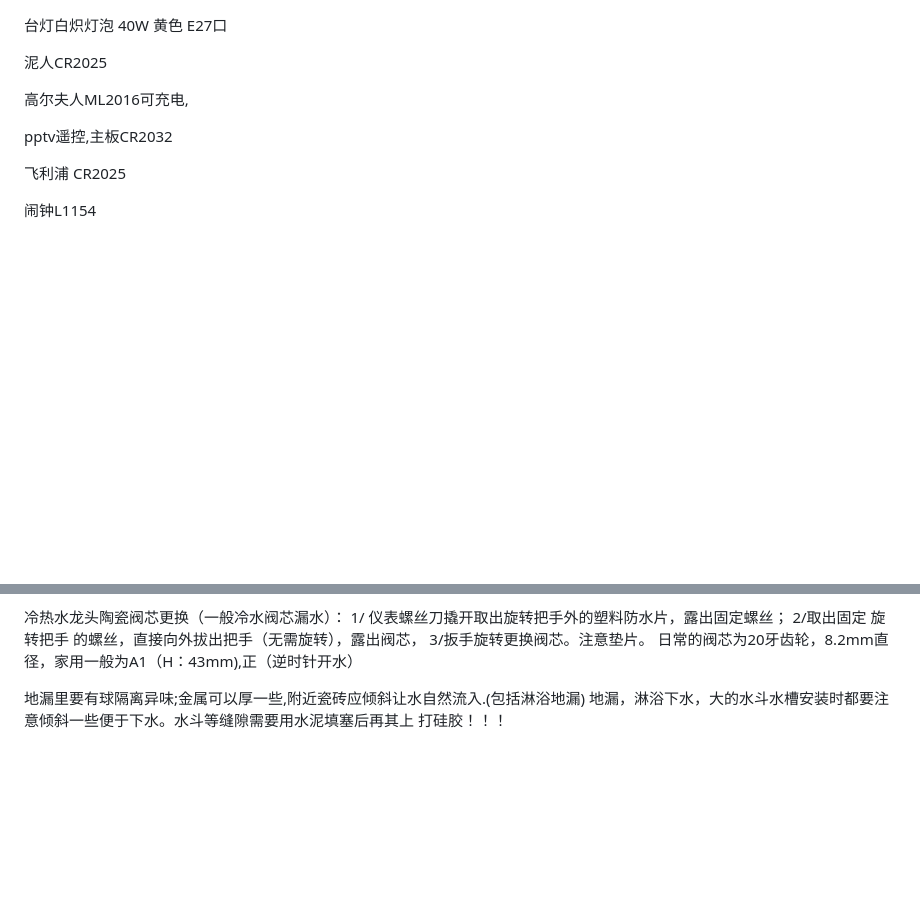
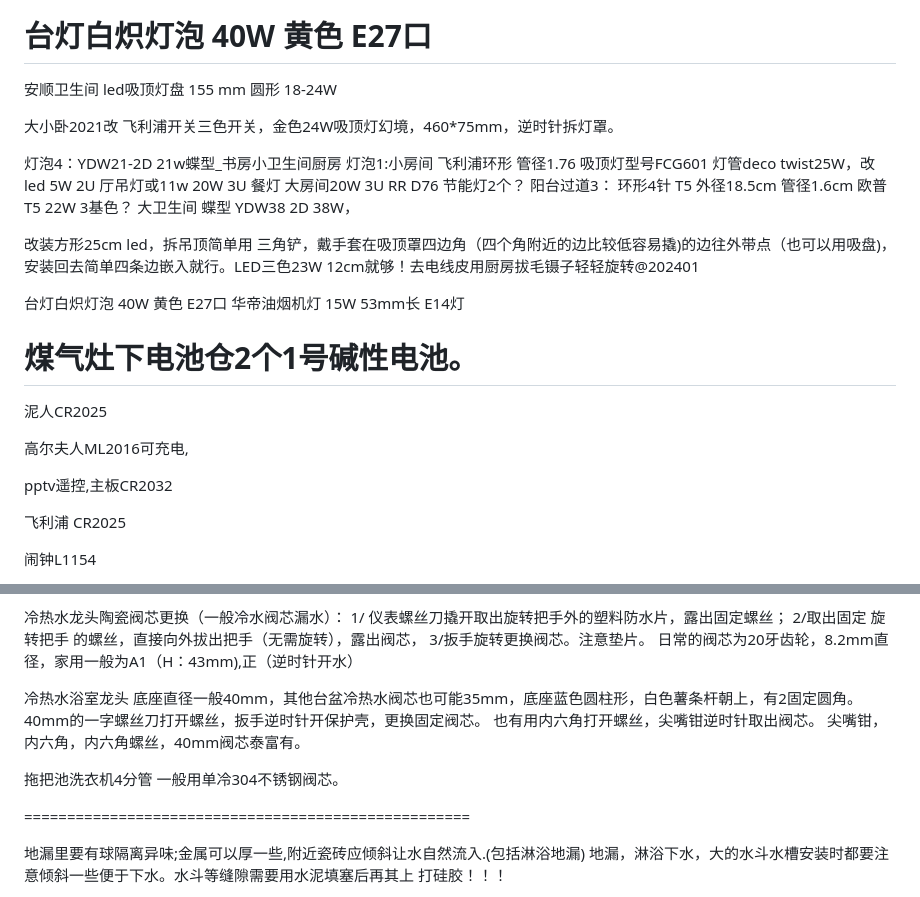
Before and after one commit to sun816/life, a Markdown page: fbbcfdefd8513e6dc3fc0d856fa153231972d8bf/README.md, 2 parts joined by grey strips. GitHub-like rendering; blank space fills up the shorter version.

```diff
--- a/fbbcfdefd8513e6dc3fc0d856fa153231972d8bf/README.md
+++ b/fbbcfdefd8513e6dc3fc0d856fa153231972d8bf/README.md
@@ -1316,7 +1316,28 @@ H
 阳台过道3： 环形4针 T5 外径18.5cm 管径1.6cm 欧普T5 22W 3基色？
 
 台灯白炽灯泡 40W 黄色 E27口
+================================================
 
+安顺卫生间 led吸顶灯盘 155 mm 圆形 18-24W
+
+大小卧2021改 飞利浦开关三色开关，金色24W吸顶灯幻境，460*75mm，逆时针拆灯罩。
+
+灯泡4：YDW21-2D 21w蝶型_书房小卫生间厨房
+灯泡1:小房间  飞利浦环形 管径1.76 吸顶灯型号FCG601 灯管deco twist25W，改led
+5W 2U 厅吊灯或11w
+20W 3U 餐灯
+大房间20W 3U RR D76 节能灯2个？
+阳台过道3： 环形4针 T5 外径18.5cm 管径1.6cm 欧普T5 22W 3基色？
+大卫生间 蝶型 YDW38 2D 38W，
+
+ 改装方形25cm led，拆吊顶简单用
+三角铲，戴手套在吸顶罩四边角（四个角附近的边比较低容易撬)的边往外带点（也可以用吸盘)，安装回去简单四条边嵌入就行。LED三色23W 12cm就够！去电线皮用厨房拔毛镊子轻轻旋转@202401
+
+台灯白炽灯泡 40W 黄色 E27口
+华帝油烟机灯 15W 53mm长 E14灯
+
+煤气灶下电池仓2个1号碱性电池。
+========================================
 
 泥人CR2025
 
@@ -1344,6 +1365,13 @@ pptv遥控,主板CR2032
 3/扳手旋转更换阀芯。注意垫片。
 日常的阀芯为20牙齿轮，8.2mm直径，家用一般为A1（H：43mm),正（逆时针开水）
 
+冷热水浴室龙头 底座直径一般40mm，其他台盆冷热水阀芯也可能35mm，底座蓝色圆柱形，白色薯条杆朝上，有2固定圆角。40mm的一字螺丝刀打开螺丝，扳手逆时针开保护壳，更换固定阀芯。
+也有用内六角打开螺丝，尖嘴钳逆时针取出阀芯。
+尖嘴钳，内六角，内六角螺丝，40mm阀芯泰富有。
+
+拖把池洗衣机4分管 一般用单冷304不锈钢阀芯。
+
+====================================================
 
 地漏里要有球隔离异味;金属可以厚一些,附近瓷砖应倾斜让水自然流入.(包括淋浴地漏)
 地漏，淋浴下水，大的水斗水槽安装时都要注意倾斜一些便于下水。水斗等缝隙需要用水泥填塞后再其上
```
